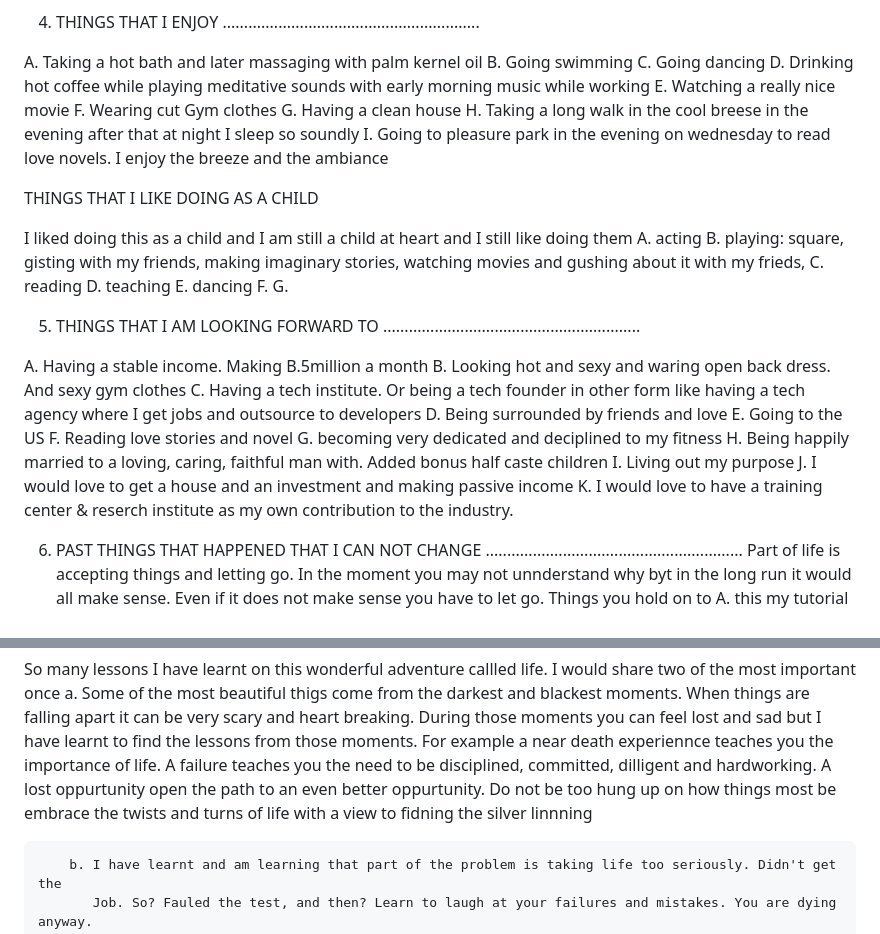
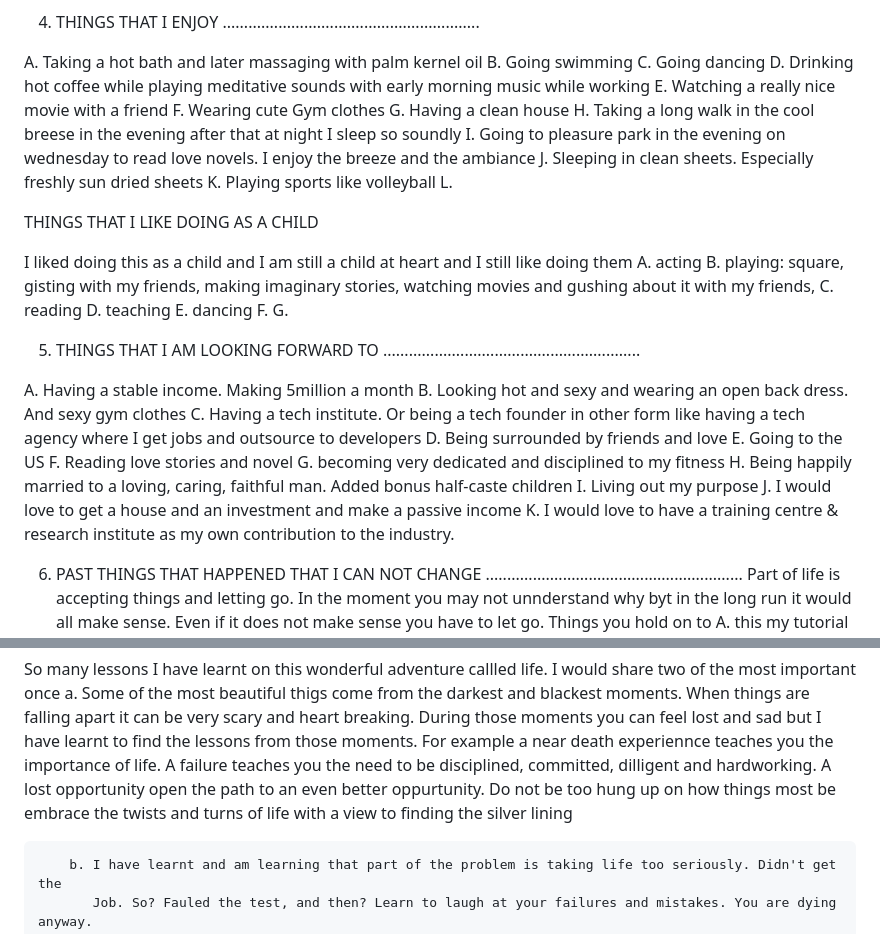
Before and after one commit to tamunoibi/Algorithm, a Markdown page: journal.md, 2 parts joined by grey strips. Drawn GitHub-style.

```diff
--- a/journal.md
+++ b/journal.md
@@ -107,18 +107,21 @@ A. Taking a hot bath and later massaging with palm kernel oil
 B. Going swimming
 C. Going dancing
 D. Drinking hot coffee while playing meditative sounds with early morning music while working
-E. Watching a really nice movie
-F. Wearing cut Gym clothes
+E. Watching a really nice movie with a friend
+F. Wearing cute Gym clothes
 G. Having a clean house
 H. Taking a long walk in the cool breese in the evening after that at night I sleep so soundly
 I. Going to pleasure park in the evening on wednesday to read love novels. I enjoy the breeze and the ambiance
+J. Sleeping in clean sheets. Especially freshly sun dried sheets
+K. Playing sports like volleyball
+L.
 
 
  THINGS THAT I LIKE DOING AS A CHILD
 
 I liked doing this as a child and I am still a child at heart and I still like doing them
 A. acting
-B. playing: square, gisting with my friends, making imaginary stories, watching movies and gushing about it with my frieds,
+B. playing: square, gisting with my friends, making imaginary stories, watching movies and gushing about it with my friends,
 C. reading
 D. teaching
 E. dancing
@@ -128,17 +131,17 @@ G.
 5. THINGS THAT I AM LOOKING FORWARD TO
 ............................................................
 
-A. Having a stable income. Making B.5million a month
-B. Looking hot and sexy and waring open back dress. And sexy gym clothes
+A. Having a stable income. Making 5million a month
+B. Looking hot and sexy and wearing an open back dress. And sexy gym clothes
 C. Having a tech institute. Or being a tech founder in other form like having a tech agency where I get jobs and outsource to developers
 D. Being surrounded by friends and love
 E. Going to the US
 F. Reading love stories and novel
-G. becoming very dedicated and deciplined to my fitness
-H. Being happily married to a loving, caring, faithful man with. Added bonus half caste children
+G. becoming very dedicated and disciplined to my fitness
+H. Being happily married to a loving, caring, faithful man. Added bonus half-caste children
 I. Living out my purpose
-J. I would love to get a house and an investment and making passive income
-K. I would love to have a training center & reserch institute as my own contribution to the industry.
+J. I would love to get a house and an investment and make a passive income
+K. I would love to have a training centre & research institute as my own contribution to the industry.
 
 6. PAST THINGS THAT HAPPENED THAT I CAN NOT CHANGE
 ............................................................
@@ -210,7 +213,7 @@ So many lessons I have learnt on this wonderful adventure callled life. I would
            During those moments you can feel lost and sad but I have learnt to find the lessons from those moments.
            For example a near death experiennce
            teaches you the importance of life. A failure teaches you the need to be disciplined, committed, dilligent and hardworking.
-           A lost oppurtunity open the path to an even better oppurtunity. Do not be too hung up on how things most be embrace the twists and turns of life with a view to fidning the silver linnning
+           A lost opportunity open the path to an even better oppurtunity. Do not be too hung up on how things most be embrace the twists and turns of life with a view to finding the silver lining
 
         b. I have learnt and am learning that part of the problem is taking life too seriously. Didn't get the
            Job. So? Fauled the test, and then? Learn to laugh at your failures and mistakes. You are dying anyway.
```
